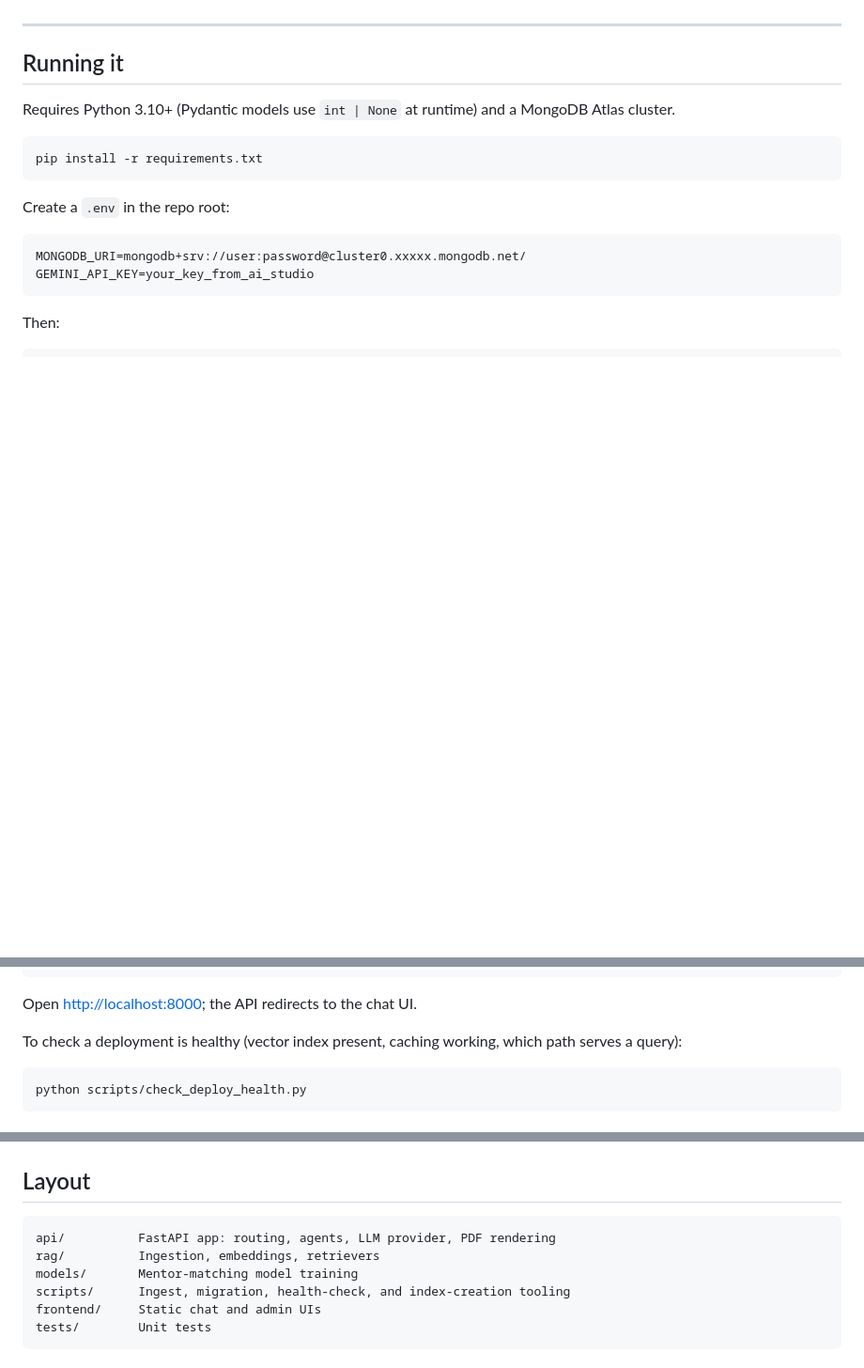
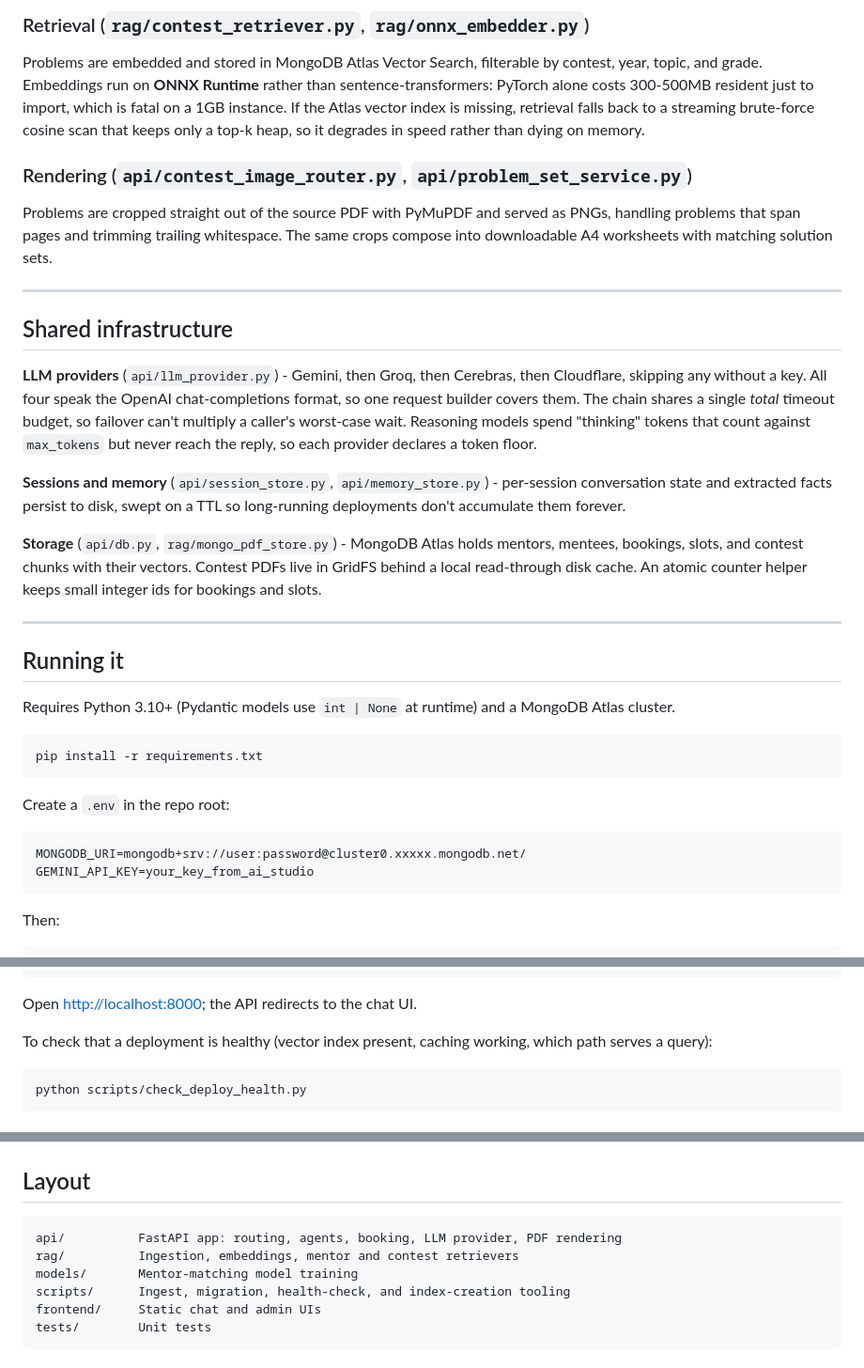
Before and after one commit to Emily3226/lumi, a Markdown page: README.md, 3 parts joined by grey strips. Shown at 94% size. GitHub-like rendering; blank space fills up the shorter version.

Commit message:
Rebalance README to cover both halves of the app

````diff
--- a/README.md
+++ b/README.md
@@ -80,3 +97,37 @@ but never appear in the reply, so each provider declares a token floor.
+### Retrieval (`rag/contest_retriever.py`, `rag/onnx_embedder.py`)
+
+Problems are embedded and stored in MongoDB Atlas Vector Search, filterable by contest,
+year, topic, and grade. Embeddings run on **ONNX Runtime** rather than
+sentence-transformers: PyTorch alone costs 300-500MB resident just to import, which is
+fatal on a 1GB instance. If the Atlas vector index is missing, retrieval falls back to a
+streaming brute-force cosine scan that keeps only a top-k heap, so it degrades in speed
+rather than dying on memory.
+
+### Rendering (`api/contest_image_router.py`, `api/problem_set_service.py`)
+
+Problems are cropped straight out of the source PDF with PyMuPDF and served as PNGs,
+handling problems that span pages and trimming trailing whitespace. The same crops compose
+into downloadable A4 worksheets with matching solution sets.
+
+---
+
+## Shared infrastructure
+
+**LLM providers** (`api/llm_provider.py`) - Gemini, then Groq, then Cerebras, then
+Cloudflare, skipping any without a key. All four speak the OpenAI chat-completions format,
+so one request builder covers them. The chain shares a single *total* timeout budget, so
+failover can't multiply a caller's worst-case wait. Reasoning models spend "thinking"
+tokens that count against `max_tokens` but never reach the reply, so each provider
+declares a token floor.
+
+**Sessions and memory** (`api/session_store.py`, `api/memory_store.py`) - per-session
+conversation state and extracted facts persist to disk, swept on a TTL so long-running
+deployments don't accumulate them forever.
+
+**Storage** (`api/db.py`, `rag/mongo_pdf_store.py`) - MongoDB Atlas holds mentors,
+mentees, bookings, slots, and contest chunks with their vectors. Contest PDFs live in
+GridFS behind a local read-through disk cache. An atomic counter helper keeps small
+integer ids for bookings and slots.
 
 ---
 
@@ -107,7 +158,7 @@ uvicorn api.main:app --reload
 
 Open <http://localhost:8000>; the API redirects to the chat UI.
 
-To check a deployment is healthy (vector index present, caching working, which path
+To check that a deployment is healthy (vector index present, caching working, which path
 serves a query):
 
 ```bash
@@ -177,8 +242,8 @@ python -m unittest discover -s tests
 ## Layout
 
 ```
-api/          FastAPI app: routing, agents, LLM provider, PDF rendering
-rag/          Ingestion, embeddings, retrievers
+api/          FastAPI app: routing, agents, booking, LLM provider, PDF rendering
+rag/          Ingestion, embeddings, mentor and contest retrievers
 models/       Mentor-matching model training
 scripts/      Ingest, migration, health-check, and index-creation tooling
 frontend/     Static chat and admin UIs
````
Also changed, not shown: other parts of README.md (+93 -62 lines).
